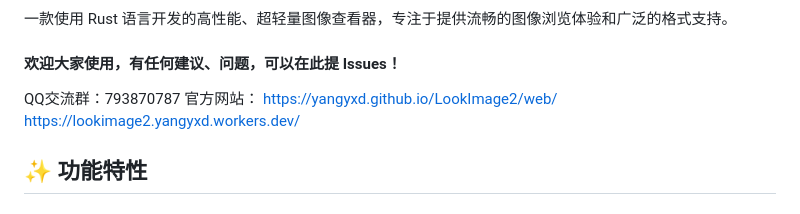
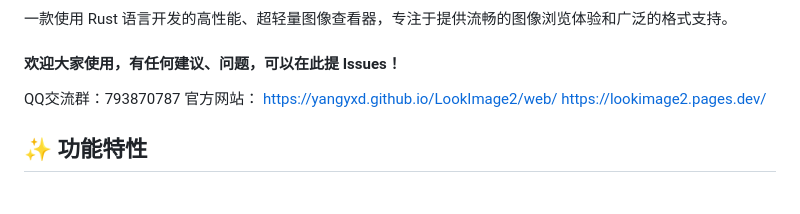
Before and after one commit to yangyxd/LookImage2, a Markdown page: README.md, the part around the change. GitHub-like rendering.

```diff
--- a/README.md
+++ b/README.md
@@ -7,7 +7,7 @@
 QQ交流群：793870787
 官方网站：
 https://yangyxd.github.io/LookImage2/web/
-https://lookimage2.yangyxd.workers.dev/
+https://lookimage2.pages.dev/
 
 ## ✨ 功能特性
 
```
